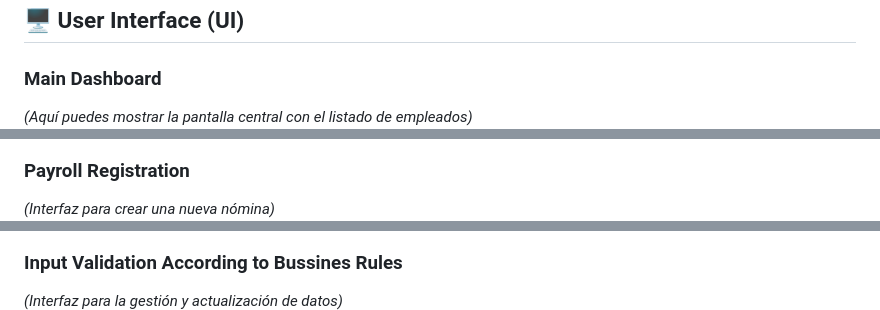
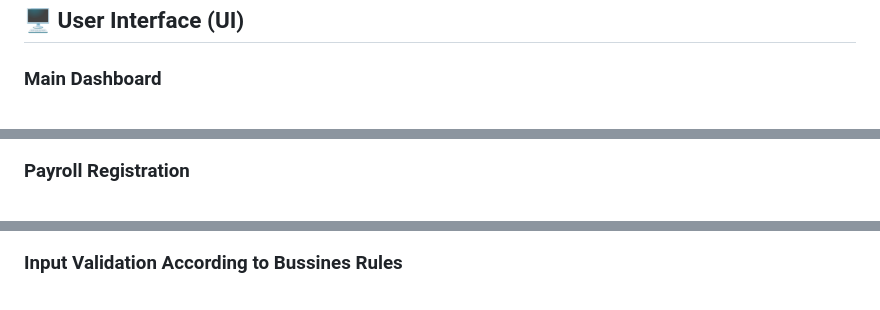
Before and after one commit to Prado500/nomina-manager-template, a Markdown page: README.md, 3 parts joined by grey strips. Drawn GitHub-style.

Commit message:
Remove Spanish descriptions from UI section
Removed Spanish descriptions for UI sections in README.

```diff
--- a/README.md
+++ b/README.md
@@ -33,15 +33,15 @@ A CRUD-based management system developed with **React** (Frontend), **Java Sprin
 ## 🖥️ User Interface (UI)
 
 ### Main Dashboard
-*(Aquí puedes mostrar la pantalla central con el listado de empleados)*
+
 ![Main Dashboard](images/registro_exitoso.jpg)
 
 ### Payroll Registration
-*(Interfaz para crear una nueva nómina)*
+
 ![Create Payroll](images/nueva_nomina.jpg)
 
 ### Input Validation According to Bussines Rules
-*(Interfaz para la gestión y actualización de datos)*
+
 ![Multiple Input Validation Restrictions According to Bussines Rules](images/err_ventas_negativas.jpg)
 
 ---
```
